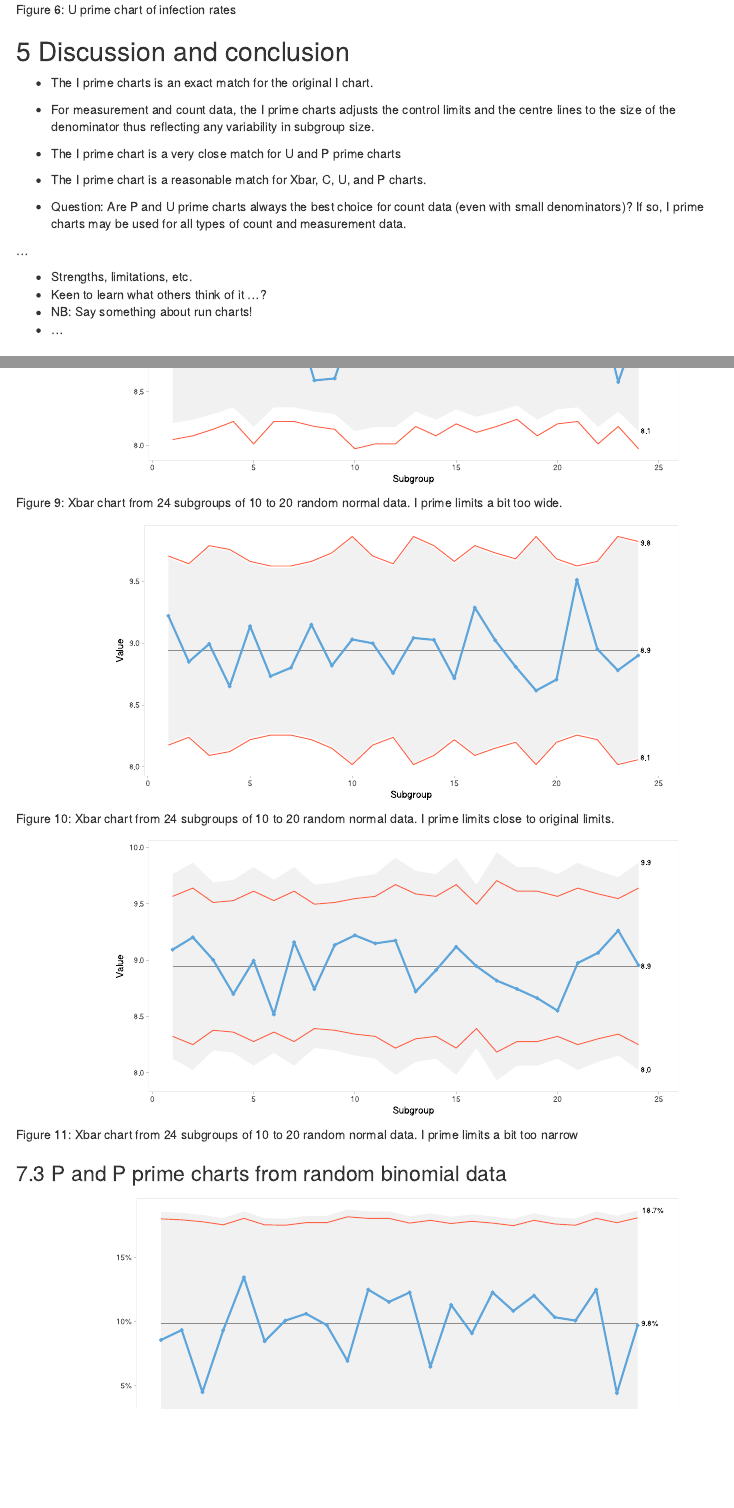
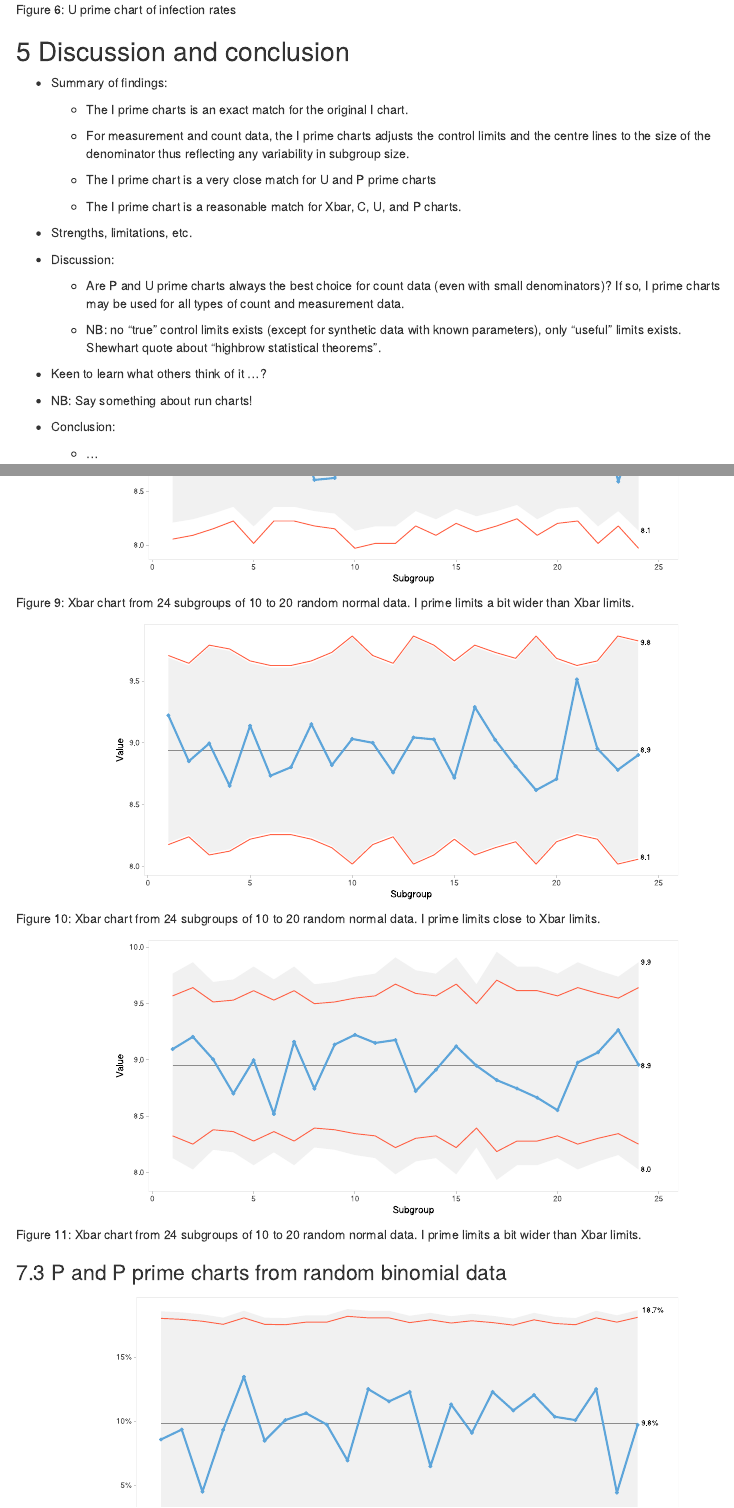
Before and after one commit to anhoej/i_prime_chart, an R Markdown document (index.Rmd): the page in a window 1100 px wide, from 4010 px down, and a second part further down, joined at a grey line. The pictures show the output file index.html that the author committed with the source, opened offline; menus at the side of the page are left out.

Commit message:
Outlining discussion.

```diff
--- a/index.Rmd
+++ b/index.Rmd
@@ -167,22 +167,32 @@ compplot(bac$month, bac$ha_infections, bac$risk_days,
 
 ## Discussion and conclusion
 
-* The I prime charts is an exact match for the original I chart.
+* Summary of findings:
 
-* For measurement and count data, the I prime charts adjusts the control limits and the centre lines to the size of the denominator thus reflecting any variability in subgroup size.
+    - The I prime charts is an exact match for the original I chart.
 
-* The I prime chart is a very close match for U and P prime charts
+    - For measurement and count data, the I prime charts adjusts the control limits and the centre lines to the size of the denominator thus reflecting any variability in subgroup size.
 
-* The I prime chart is a reasonable match for Xbar, C, U, and P charts.
+    - The I prime chart is a very close match for U and P prime charts
 
-* Question: Are P and U prime charts always the best choice for count data (even with small denominators)? If so, I prime charts may be used for all types of count and measurement data.
-
-...
+    - The I prime chart is a reasonable match for Xbar, C, U, and P charts.
 
 * Strengths, limitations, etc.
+
+* Discussion:
+
+    - Are P and U prime charts always the best choice for count data (even with small denominators)? If so, I prime charts may be used for all types of count and measurement data.
+
+    - NB: no "true" control limits exists (except for synthetic data with known parameters), only "useful" limits exists. Shewhart quote about "highbrow statistical theorems".
+
 * Keen to learn what others think of it ...?
+
 * NB: Say something about run charts!
-* ...
+
+* Conclusion:
+
+    - ...
+
 
 ## Data sets
 
```
Also changed, not shown: index.html, index.Rmd (6 more changed lines).
